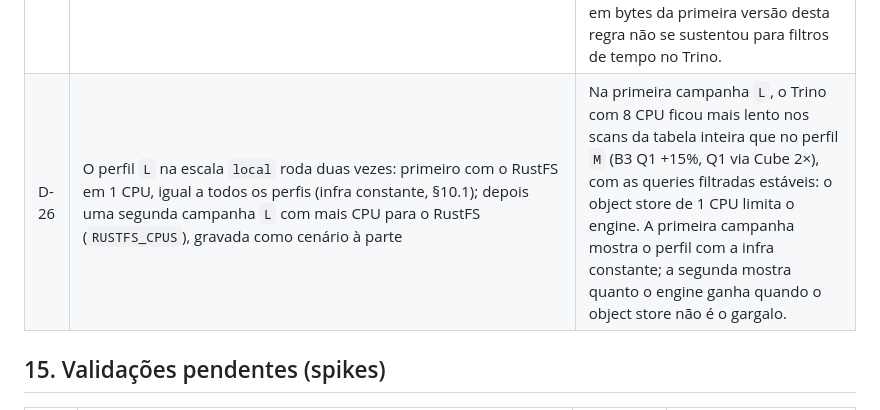
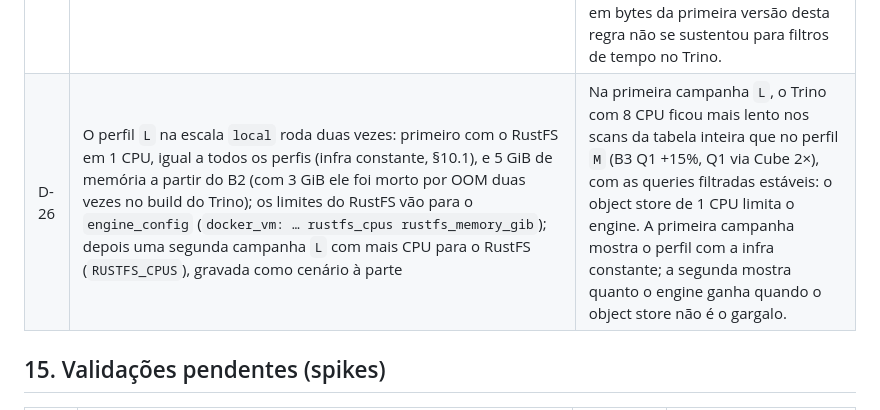
Before and after one commit to jhorlima/sleipnir, a Markdown page: docs/SPEC.md, the part around the change. GitHub-like rendering.

```diff
--- a/docs/SPEC.md
+++ b/docs/SPEC.md
@@ -494,7 +494,7 @@ docs/SPEC.en.md           # ao estabilizar
 | D-23 | Postgres (writer e reader) só na escala `small` (GHCN 2025), num container próprio (`postgres-bench`, perfil `postgres`, auth `trust` só na rede do Compose) com os limites do perfil e `shared_buffers`/`effective_cache_size`/`work_mem` derivados dele (`config/postgres-bench/entrypoint.sh`); tabelas sem partição; o bronze é copiado do Iceberg pelo DuckDB (`make postgres-load`); nessa escala todos os engines rodam B2/B3 para a comparação | Em linhas, o Postgres usa ~65 bytes/linha contra ~2,7 do Parquet: a `r2` daria ~90 GB e não cabe no disco do Docker. A escala `small` mantém o Postgres como baseline com os mesmos dados que os outros engines. |
 | D-24 | B5a com uma MV do StarRocks por tabela do gold (cópia de todas as colunas, sem join e sem agregação), em vez de uma MV larga com os joins | O StarRocks só reescreve para MV de join quando a query junta as mesmas tabelas, e o Cube junta só os cubes usados. Com uma MV por tabela, cada leitura de tabela é trocada pela sua MV, qualquer que seja o join; é o padrão usado em produção pelo autor. O Cube continua lendo os marts, e o storage extra fica no BE, fora do bucket. |
 | D-25 | Ordenação (*cluster by*) primeiro; partição por tempo só quando os filtros são por período (mesmo com partições pequenas) ou quando serve a escrita (bronze por lote, janelas do `delete+insert`); nunca partição sem ordenação | Segunda rodada do B6 (`results/b6.parquet`): sem partição, a fato ordenada ficou 60–80% mais lenta nos filtros de período; partição anual sem ordenação deixou a Q1 ~400× mais lenta que com ordenação. O limite em bytes da primeira versão desta regra não se sustentou para filtros de tempo no Trino. |
-| D-26 | O perfil `L` na escala `local` roda duas vezes: primeiro com o RustFS em 1 CPU, igual a todos os perfis (infra constante, §10.1); depois uma segunda campanha `L` com mais CPU para o RustFS (`RUSTFS_CPUS`), gravada como cenário à parte | Na primeira campanha `L`, o Trino com 8 CPU ficou mais lento nos scans da tabela inteira que no perfil `M` (B3 Q1 +15%, Q1 via Cube 2×), com as queries filtradas estáveis: o object store de 1 CPU limita o engine. A primeira campanha mostra o perfil com a infra constante; a segunda mostra quanto o engine ganha quando o object store não é o gargalo. |
+| D-26 | O perfil `L` na escala `local` roda duas vezes: primeiro com o RustFS em 1 CPU, igual a todos os perfis (infra constante, §10.1), e 5 GiB de memória a partir do B2 (com 3 GiB ele foi morto por OOM duas vezes no build do Trino); os limites do RustFS vão para o `engine_config` (`docker_vm: … rustfs_cpus rustfs_memory_gib`); depois uma segunda campanha `L` com mais CPU para o RustFS (`RUSTFS_CPUS`), gravada como cenário à parte | Na primeira campanha `L`, o Trino com 8 CPU ficou mais lento nos scans da tabela inteira que no perfil `M` (B3 Q1 +15%, Q1 via Cube 2×), com as queries filtradas estáveis: o object store de 1 CPU limita o engine. A primeira campanha mostra o perfil com a infra constante; a segunda mostra quanto o engine ganha quando o object store não é o gargalo. |
 
 ## 15. Validações pendentes (spikes)
 
```
Also changed, not shown: docs/blog/post.md (+1 -0 lines).
